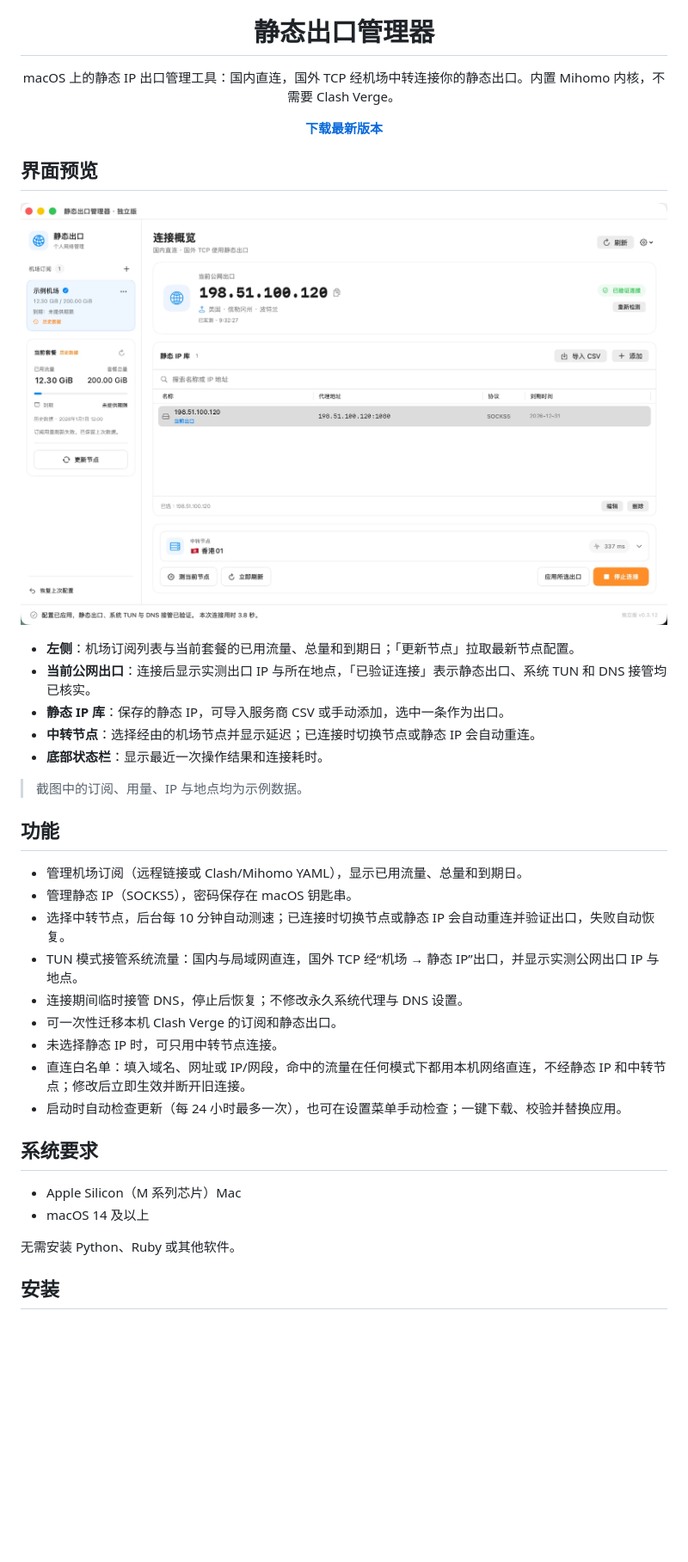
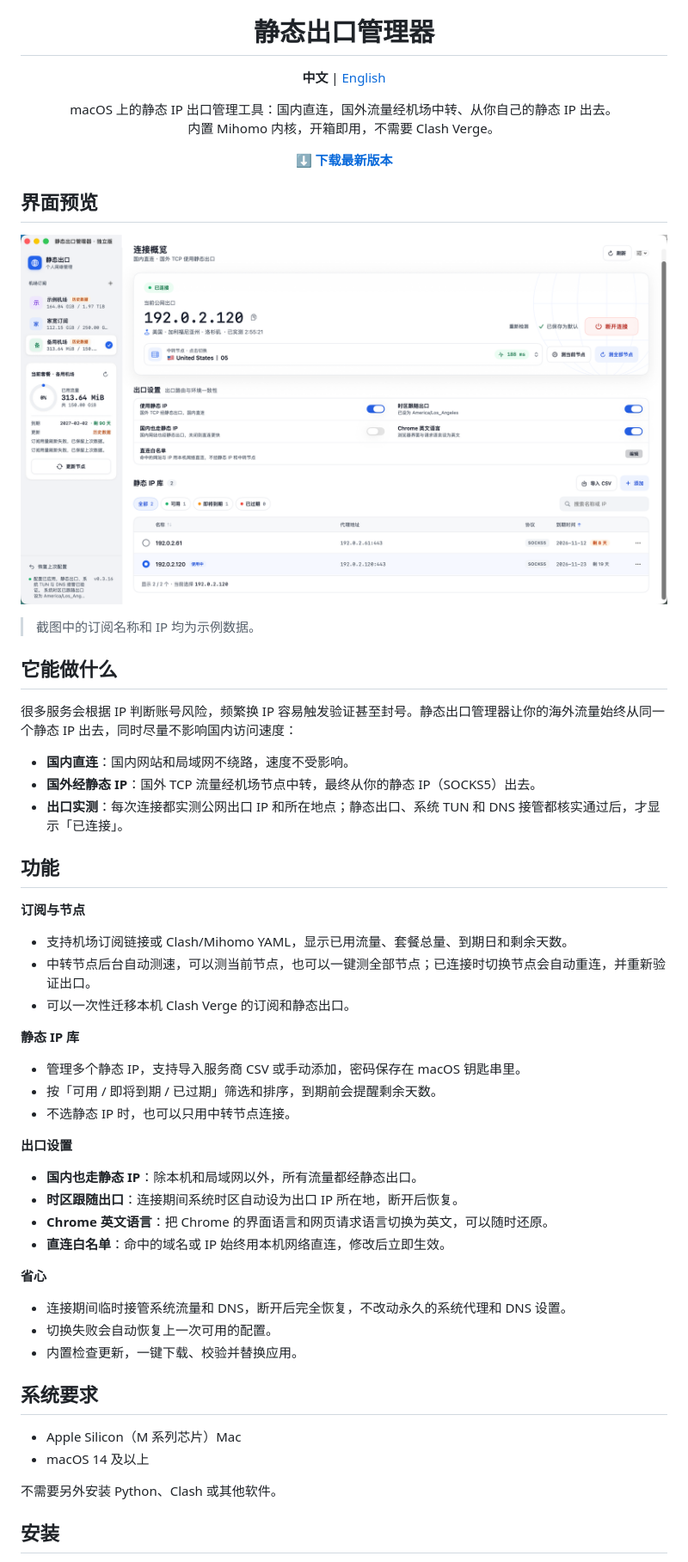
Before and after one commit to zhilideng/static-exit-manager, a Markdown page: README.md, the part around one of its changes. Shown at 86% size. Drawn GitHub-style; pictures changed too: docs/screenshot.png; blank space fills up the shorter version.

Commit message:
README 改为中英双语，更新 0.3.16 界面截图（示例数据）
Co-Authored-By: Claude Opus 5.5 <noreply@anthropic.com>

```diff
--- a/README.md
+++ b/README.md
@@ -4,10 +4,12 @@
 
 <h1 align="center">静态出口管理器</h1>
 
-<p align="center">macOS 上的静态 IP 出口管理工具：国内直连，国外 TCP 经机场中转连接你的静态出口。内置 Mihomo 内核，不需要 Clash Verge。</p>
+<p align="center"><b>中文</b> | <a href="README.en.md">English</a></p>
+
+<p align="center">macOS 上的静态 IP 出口管理工具：国内直连，国外流量经机场中转、从你自己的静态 IP 出去。<br>内置 Mihomo 内核，开箱即用，不需要 Clash Verge。</p>
 
 <p align="center">
-  <a href="../../releases/latest"><b>下载最新版本</b></a>
+  <a href="../../releases/latest"><b>⬇ 下载最新版本</b></a>
 </p>
 
 ## 界面预览
@@ -16,30 +18,43 @@
 
-- **左侧**：机场订阅列表与当前套餐的已用流量、总量和到期日；「更新节点」拉取最新节点配置。
-- **当前公网出口**：连接后显示实测出口 IP 与所在地点，「已验证连接」表示静态出口、系统 TUN 和 DNS 接管均已核实。
-- **静态 IP 库**：保存的静态 IP，可导入服务商 CSV 或手动添加，选中一条作为出口。
-- **中转节点**：选择经由的机场节点并显示延迟；已连接时切换节点或静态 IP 会自动重连。
-- **底部状态栏**：显示最近一次操作结果和连接耗时。
+> 截图中的订阅名称和 IP 均为示例数据。
 
-> 截图中的订阅、用量、IP 与地点均为示例数据。
+## 它能做什么
+
+很多服务会根据 IP 判断账号风险，频繁换 IP 容易触发验证甚至封号。静态出口管理器让你的海外流量始终从同一个静态 IP 出去，同时尽量不影响国内访问速度：
+
+- **国内直连**：国内网站和局域网不绕路，速度不受影响。
+- **国外经静态 IP**：国外 TCP 流量经机场节点中转，最终从你的静态 IP（SOCKS5）出去。
+- **出口实测**：每次连接都实测公网出口 IP 和所在地点；静态出口、系统 TUN 和 DNS 接管都核实通过后，才显示「已连接」。
 
 ## 功能
 
-- 管理机场订阅（远程链接或 Clash/Mihomo YAML），显示已用流量、总量和到期日。
-- 管理静态 IP（SOCKS5），密码保存在 macOS 钥匙串。
-- 选择中转节点，后台每 10 分钟自动测速；已连接时切换节点或静态 IP 会自动重连并验证出口，失败自动恢复。
-- TUN 模式接管系统流量：国内与局域网直连，国外 TCP 经“机场 → 静态 IP”出口，并显示实测公网出口 IP 与地点。
-- 连接期间临时接管 DNS，停止后恢复；不修改永久系统代理与 DNS 设置。
-- 可一次性迁移本机 Clash Verge 的订阅和静态出口。
-- 未选择静态 IP 时，可只用中转节点连接。
-- 直连白名单：填入域名、网址或 IP/网段，命中的流量在任何模式下都用本机网络直连，不经静态 IP 和中转节点；修改后立即生效并断开旧连接。
-- 启动时自动检查更新（每 24 小时最多一次），也可在设置菜单手动检查；一键下载、校验并替换应用。
+**订阅与节点**
+- 支持机场订阅链接或 Clash/Mihomo YAML，显示已用流量、套餐总量、到期日和剩余天数。
+- 中转节点后台自动测速，可以测当前节点，也可以一键测全部节点；已连接时切换节点会自动重连，并重新验证出口。
+- 可以一次性迁移本机 Clash Verge 的订阅和静态出口。
+
+**静态 IP 库**
+- 管理多个静态 IP，支持导入服务商 CSV 或手动添加，密码保存在 macOS 钥匙串里。
+- 按「可用 / 即将到期 / 已过期」筛选和排序，到期前会提醒剩余天数。
+- 不选静态 IP 时，也可以只用中转节点连接。
+
+**出口设置**
+- **国内也走静态 IP**：除本机和局域网以外，所有流量都经静态出口。
+- **时区跟随出口**：连接期间系统时区自动设为出口 IP 所在地，断开后恢复。
+- **Chrome 英文语言**：把 Chrome 的界面语言和网页请求语言切换为英文，可以随时还原。
+- **直连白名单**：命中的域名或 IP 始终用本机网络直连，修改后立即生效。
+
+**省心**
+- 连接期间临时接管系统流量和 DNS，断开后完全恢复，不改动永久的系统代理和 DNS 设置。
+- 切换失败会自动恢复上一次可用的配置。
+- 内置检查更新，一键下载、校验并替换应用。
 
 ## 系统要求
 
 - Apple Silicon（M 系列芯片）Mac
 - macOS 14 及以上
 
-无需安装 Python、Ruby 或其他软件。
+不需要另外安装 Python、Clash 或其他软件。
 
 ## 安装
 
```
Also changed, not shown: other parts of README.md (+15 -46 lines), README.en.md (added, +90 -0 lines).
